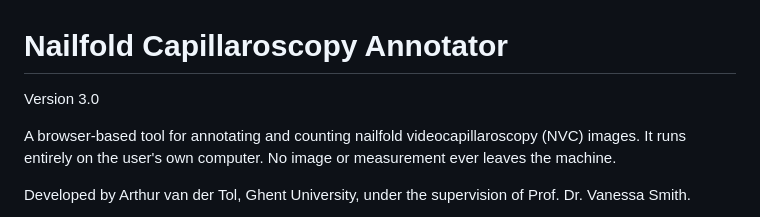
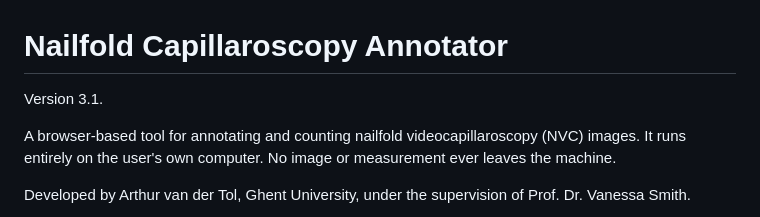
Before and after one commit to ArthurvdT/capillaroscopy, a Markdown page: README.md, the part around the change. Drawn GitHub-style.

```diff
--- a/README.md
+++ b/README.md
@@ -1,6 +1,6 @@
 # Nailfold Capillaroscopy Annotator
 
-Version 3.0
+Version 3.1.
 
 
 A browser-based tool for annotating and counting nailfold videocapillaroscopy (NVC) images.
```
